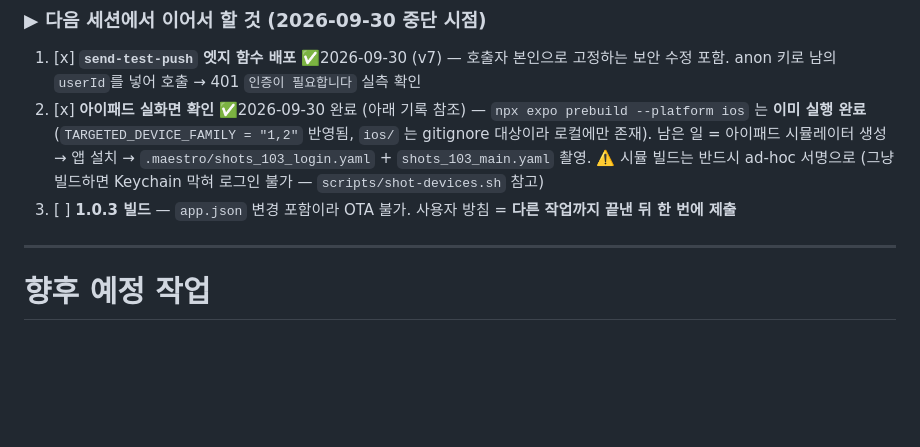
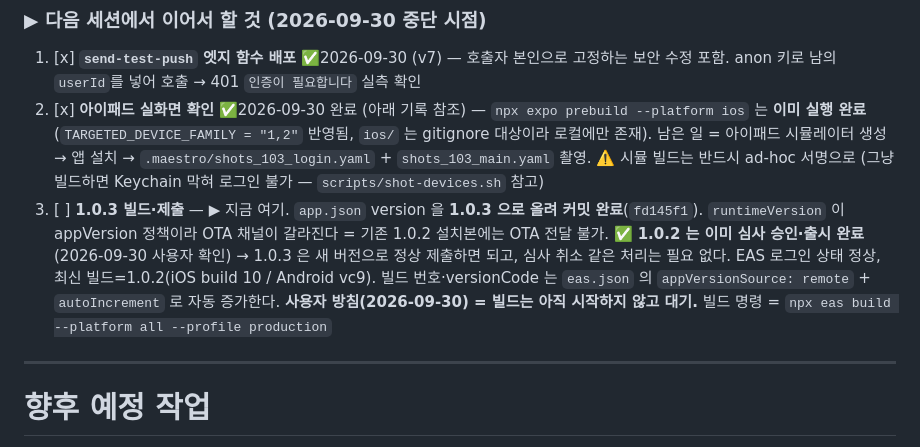
Before and after one commit to JiwoongAhn/japanproject2, a Markdown page: CLAUDE.md, the part around the change. Rendered like a GitHub page; blank space fills up the shorter version.

Commit message:
1.0.2 출시 완료 확인 + 1.0.3 빌드 준비 상태 기록
1.0.2 의 스토어 상태가 "심사 제출 클릭 미확인"으로 남아 있었는데,
이미 승인·출시된 것으로 확인됐다. 그래서 1.0.3 은 새 버전으로 그냥
제출하면 되고 기존 심사를 취소할 필요가 없다.

빌드 준비 상태(버전 반영, EAS 로그인, 빌드번호 자동 증가)와 빌드 명령도
함께 적었다. 사용자 방침에 따라 빌드 자체는 아직 시작하지 않는다.

Co-Authored-By: Claude Opus 5 <noreply@anthropic.com>

```diff
--- a/CLAUDE.md
+++ b/CLAUDE.md
@@ -138,7 +138,13 @@ UniversitySelect → SchoolPortalAuth(이메일+OTP발송) → OtpVerification(
        (`TARGETED_DEVICE_FAMILY = "1,2"` 반영됨, `ios/` 는 gitignore 대상이라 로컬에만 존재).
        남은 일 = 아이패드 시뮬레이터 생성 → 앱 설치 → `.maestro/shots_103_login.yaml` + `shots_103_main.yaml` 촬영.
        ⚠️ 시뮬 빌드는 반드시 ad-hoc 서명으로 (그냥 빌드하면 Keychain 막혀 로그인 불가 — `scripts/shot-devices.sh` 참고)
-3. [ ] **1.0.3 빌드** — `app.json` 변경 포함이라 OTA 불가. 사용자 방침 = **다른 작업까지 끝낸 뒤 한 번에 제출**
+3. [ ] **1.0.3 빌드·제출** — ▶ 지금 여기. `app.json` version 을 **1.0.3 으로 올려 커밋 완료**(`fd145f1`).
+       `runtimeVersion` 이 appVersion 정책이라 OTA 채널이 갈라진다 = 기존 1.0.2 설치본에는 OTA 전달 불가.
+       ✅ **1.0.2 는 이미 심사 승인·출시 완료**(2026-09-30 사용자 확인) → 1.0.3 은 새 버전으로 정상 제출하면 되고,
+       심사 취소 같은 처리는 필요 없다. EAS 로그인 상태 정상, 최신 빌드=1.0.2(iOS build 10 / Android vc9).
+       빌드 번호·versionCode 는 `eas.json` 의 `appVersionSource: remote` + `autoIncrement` 로 자동 증가한다.
+       **사용자 방침(2026-09-30) = 빌드는 아직 시작하지 않고 대기.**
+       빌드 명령 = `npx eas build --platform all --profile production`
 
 ---
 
```
